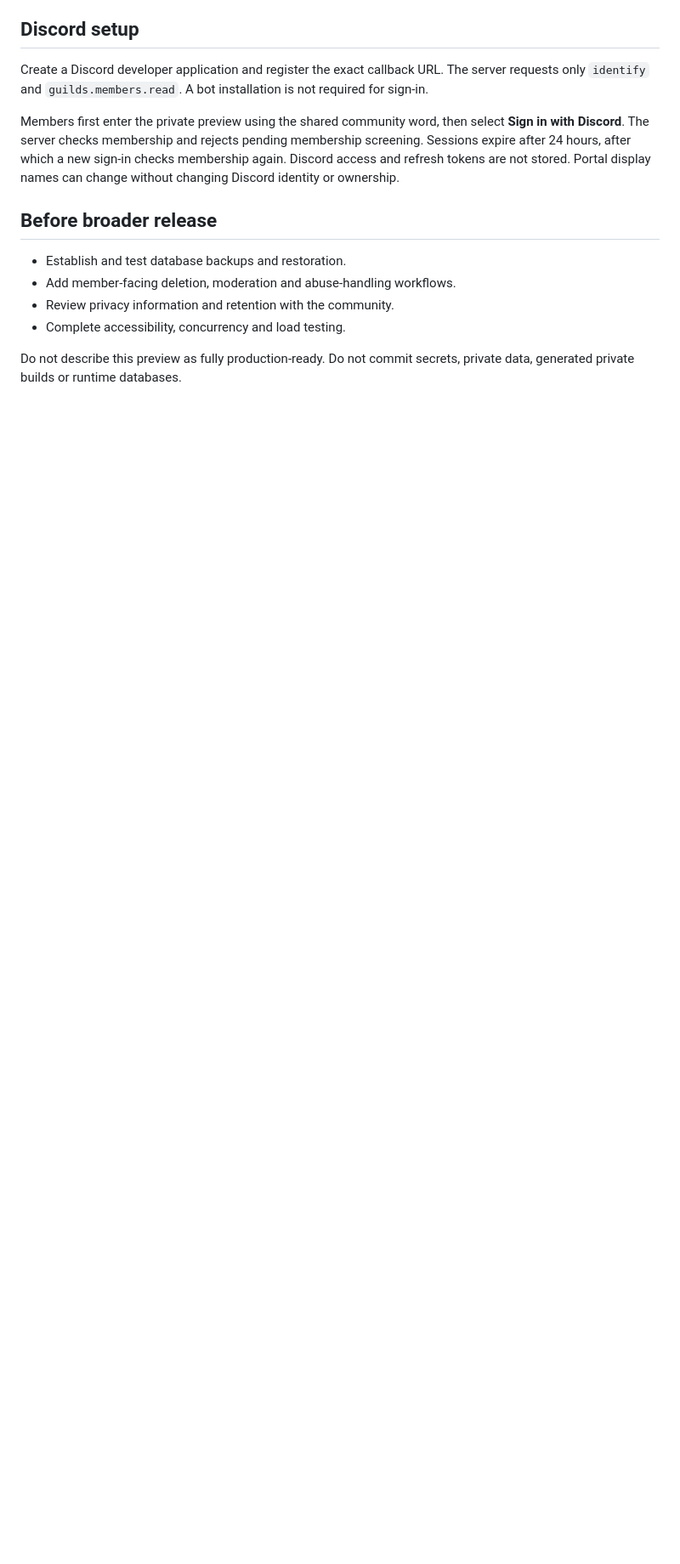
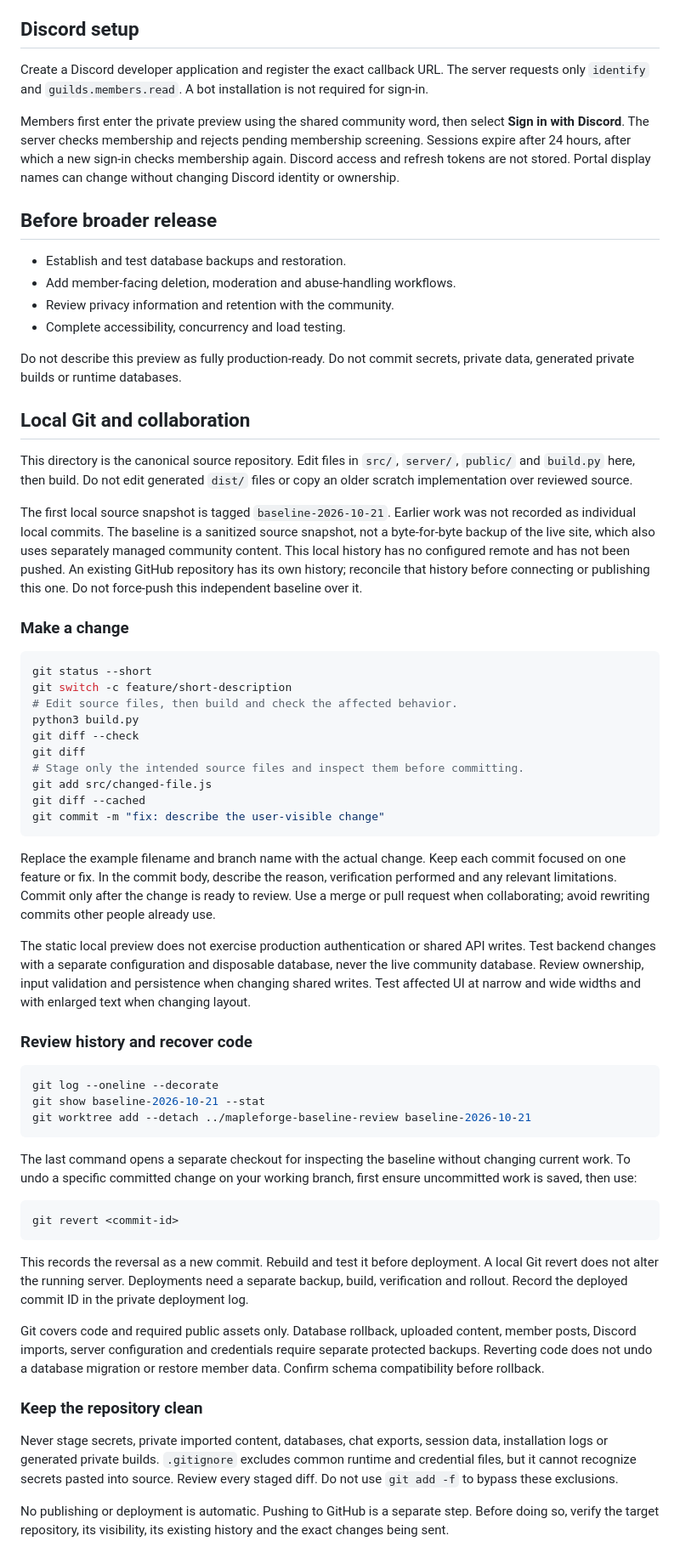
Before and after one commit to MapleForgers/mapleforge-portal, a Markdown page: README.md, the part around one of its changes. Shown at 85% size. Drawn GitHub-style; blank space fills up the shorter version.

Commit message:
docs: document local development, review and safe rollback
Describe the current shared features, source-of-truth directory, focused commits, static-preview limits, separate data backups, and reconciliation with existing GitHub history. No remote or automatic deployment configured.

````diff
--- a/README.md
+++ b/README.md
@@ -100,3 +103,81 @@ Members first enter the private preview using the shared community word, then se
 - Complete accessibility, concurrency and load testing.
 
 Do not describe this preview as fully production-ready. Do not commit secrets, private data, generated private builds or runtime databases.
+
+## Local Git and collaboration
+
+This directory is the canonical source repository. Edit files in `src/`,
+`server/`, `public/` and `build.py` here, then build. Do not edit generated
+`dist/` files or copy an older scratch implementation over reviewed source.
+
+The first local source snapshot is tagged `baseline-2026-10-21`. Earlier work
+was not recorded as individual local commits. The baseline is a sanitized
+source snapshot, not a byte-for-byte backup of the live site, which also uses
+separately managed community content. This local history has no configured
+remote and has not been pushed. An existing GitHub repository has its own
+history; reconcile that history before connecting or publishing this one.
+Do not force-push this independent baseline over it.
+
+### Make a change
+
+```sh
+git status --short
+git switch -c feature/short-description
+# Edit source files, then build and check the affected behavior.
+python3 build.py
+git diff --check
+git diff
+# Stage only the intended source files and inspect them before committing.
+git add src/changed-file.js
+git diff --cached
+git commit -m "fix: describe the user-visible change"
+```
+
+Replace the example filename and branch name with the actual change. Keep each
+commit focused on one feature or fix. In the commit body, describe the reason,
+verification performed and any relevant limitations. Commit only after the
+change is ready to review. Use a merge or pull request when collaborating;
+avoid rewriting commits other people already use.
+
+The static local preview does not exercise production authentication or shared
+API writes. Test backend changes with a separate configuration and disposable
+database, never the live community database. Review ownership, input validation
+and persistence when changing shared writes. Test affected UI at narrow and wide
+widths and with enlarged text when changing layout.
+
+### Review history and recover code
+
+```sh
+git log --oneline --decorate
+git show baseline-2026-10-21 --stat
+git worktree add --detach ../mapleforge-baseline-review baseline-2026-10-21
+```
+
+The last command opens a separate checkout for inspecting the baseline without
+changing current work. To undo a specific committed change on your working
+branch, first ensure uncommitted work is saved, then use:
+
+```sh
+git revert <commit-id>
+```
+
+This records the reversal as a new commit. Rebuild and test it before deployment.
+A local Git revert does not alter the running server. Deployments need a separate
+backup, build, verification and rollout. Record the deployed commit ID in the
+private deployment log.
+
+Git covers code and required public assets only. Database rollback, uploaded
+content, member posts, Discord imports, server configuration and credentials
+require separate protected backups. Reverting code does not undo a database
+migration or restore member data. Confirm schema compatibility before rollback.
+
+### Keep the repository clean
+
+Never stage secrets, private imported content, databases, chat exports, session
+data, installation logs or generated private builds. `.gitignore` excludes common
+runtime and credential files, but it cannot recognize secrets pasted into source.
+Review every staged diff. Do not use `git add -f` to bypass these exclusions.
+
+No publishing or deployment is automatic. Pushing to GitHub is a separate step.
+Before doing so, verify the target repository, its visibility, its existing history
+and the exact changes being sent.
````
Also changed, not shown: other parts of README.md (+5 -2 lines).
